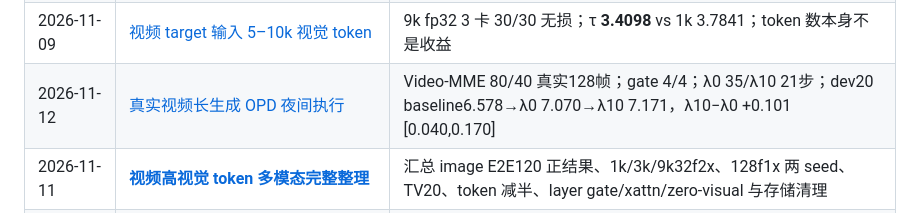
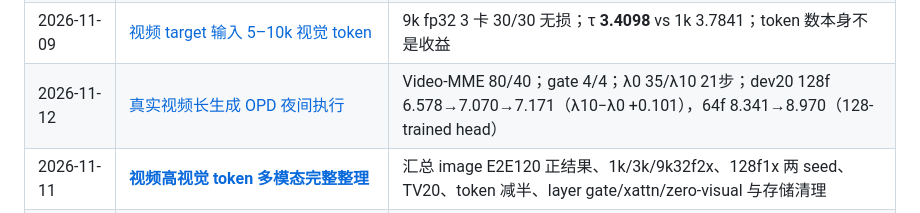
Before and after one commit to mcy1123/VisionSpec, a Markdown page: docs/reports/README.md, the part around the change. Drawn GitHub-style.

Commit message:
Record 64-frame result in report index

```diff
--- a/docs/reports/README.md
+++ b/docs/reports/README.md
@@ -53,7 +53,7 @@
 | 2026-11-04 | [投机解码 baseline 在同一测试集上的复现](2026-11-04-speculative-baselines.md) | 5 条 baseline；CLI 见 `repro/baselines/` |
 | 2026-11-05 | [多模态特征/OPD 训练优化夜跑](2026-11-05-multimodal-architecture.md) | 架构与 cross-modal 阴性，无 visual-specific 优化 |
 | 2026-11-09 | [视频 target 输入 5–10k 视觉 token](2026-11-09-video-target-9k-tokens.md) | 9k fp32 3 卡 30/30 无损；τ **3.4098** vs 1k 3.7841；token 数本身不是收益 |
-| 2026-11-12 | [真实视频长生成 OPD 夜间执行](2026-11-12-real-video-opd-overnight.md) | Video-MME 80/40 真实128帧；gate 4/4；λ0 35/λ10 21步；dev20 baseline6.578→λ0 7.070→λ10 7.171，λ10−λ0 +0.101 [0.040,0.170] |
+| 2026-11-12 | [真实视频长生成 OPD 夜间执行](2026-11-12-real-video-opd-overnight.md) | Video-MME 80/40；gate 4/4；λ0 35/λ10 21步；dev20 128f 6.578→7.070→7.171（λ10−λ0 +0.101），64f 8.341→8.970（128-trained head） |
 | 2026-11-11 | **[视频高视觉 token 多模态完整整理](2026-11-11-consolidated-video-token-multimodal.md)** | 汇总 image E2E120 正结果、1k/3k/9k32f2x、128f1x 两 seed、TV20、token 减半、layer gate/xattn/zero-visual 与存储清理 |
 | 2026-11-11 | [真实视频长生成：诊断修复与跨服务器执行方案](2026-11-11-real-video-opd-execution-plan.md) | CPU 修复与回归；真实帧/时间、归一化、视觉掩码、xattn 缓存；含零更新及截止时间驱动的夜间 prompt，支持更新边界保存停止，联合选择器训练尚待实现 |
 | 2026-11-11 | [多模态融合与视觉 token 选择](2026-11-11-multimodal-fusion-token-selection.md) | 128f1x 9k **3.8796**；32/64f1x 3.75/3.68；9k head 减半 3.70；layer gate/xattn 中性；zero-visual 掉 0.248（blank 1.04）；**TV20 3.9046（+0.025，CI 刚跨零）** |
```
